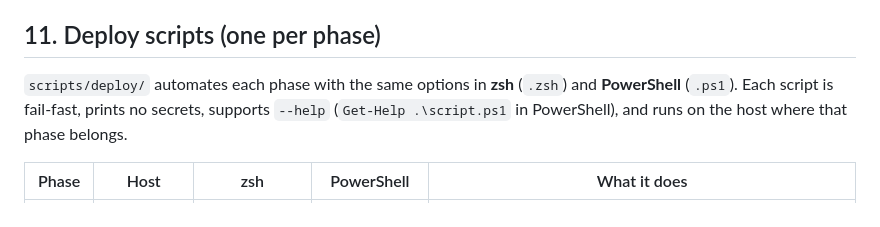
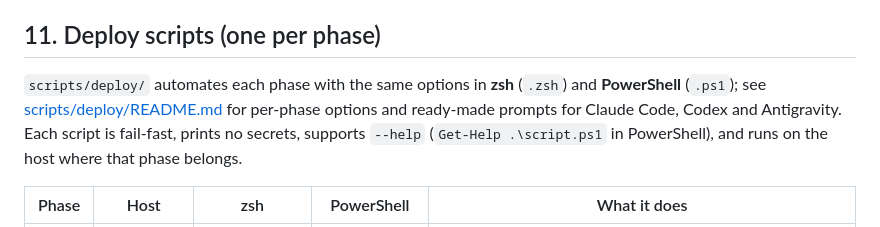
Before and after one commit to athegreat90/minecraft-modsync, a Markdown page: docs/USAGE.md, the part around the change. GitHub-like rendering.

Commit message:
docs: add deploy scripts README and AI prompts (#12)
Co-authored-by: athegreat90 <alexander.agudelo@outlook.com>
Co-authored-by: Copilot <223556219+Copilot@users.noreply.github.com>

```diff
--- a/docs/USAGE.md
+++ b/docs/USAGE.md
@@ -383,7 +383,7 @@ Token lifetimes: access 1 h, refresh 30 d, agent credential 30 d.
 
 ## 11. Deploy scripts (one per phase)
 
-`scripts/deploy/` automates each phase with the same options in **zsh** (`.zsh`) and **PowerShell** (`.ps1`). Each script is fail-fast, prints no secrets, supports `--help` (`Get-Help .\script.ps1` in PowerShell), and runs on the host where that phase belongs.
+`scripts/deploy/` automates each phase with the same options in **zsh** (`.zsh`) and **PowerShell** (`.ps1`); see [scripts/deploy/README.md](../scripts/deploy/README.md) for per-phase options and ready-made prompts for Claude Code, Codex and Antigravity. Each script is fail-fast, prints no secrets, supports `--help` (`Get-Help .\script.ps1` in PowerShell), and runs on the host where that phase belongs.
 
 | Phase | Host | zsh | PowerShell | What it does |
 |---|---|---|---|---|
```
Also changed, not shown: scripts/deploy/README.md (added, +143 -0 lines).
